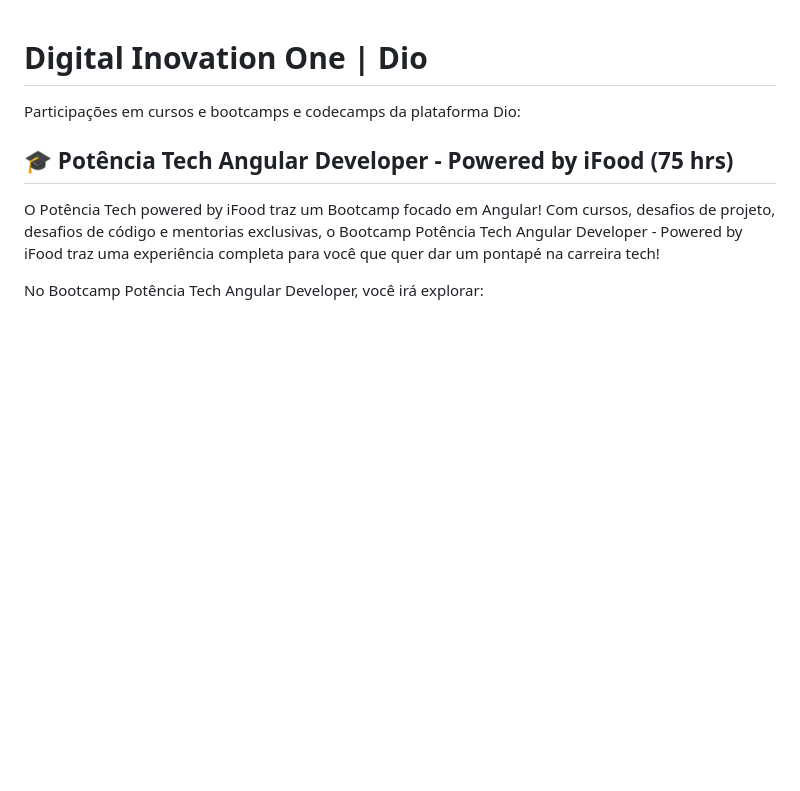
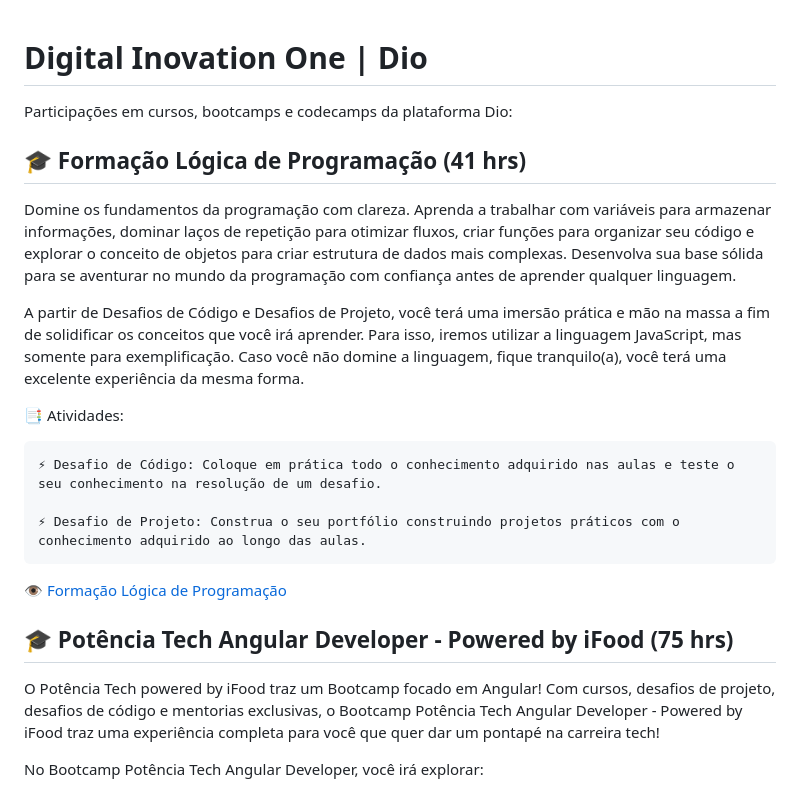
Before and after one commit to mballem/digital-inovation-one, a Markdown page: README.md, the part around the change. Rendered like a GitHub page; blank space fills up the shorter version.

Commit message:
adicionado novo curso concluído

```diff
--- a/README.md
+++ b/README.md
@@ -1,6 +1,19 @@
 # Digital Inovation One | Dio
 
-Participações em cursos e bootcamps e codecamps da plataforma Dio:
+Participações em cursos, bootcamps e codecamps da plataforma Dio:
+
+## 🎓 Formação Lógica de Programação (41 hrs)
+Domine os fundamentos da programação com clareza. Aprenda a trabalhar com variáveis para armazenar informações, dominar laços de repetição para otimizar fluxos, criar funções para organizar seu código e explorar o conceito de objetos para criar estrutura de dados mais complexas. Desenvolva sua base sólida para se aventurar no mundo da programação com confiança antes de aprender qualquer linguagem.
+
+A partir de Desafios de Código e Desafios de Projeto, você terá uma imersão prática e mão na massa a fim de solidificar os conceitos que você irá aprender. Para isso, iremos utilizar a linguagem JavaScript, mas somente para exemplificação. Caso você não domine a linguagem, fique tranquilo(a), você terá uma excelente experiência da mesma forma.
+
+📑 Atividades:
+
+    ⚡ Desafio de Código: Coloque em prática todo o conhecimento adquirido nas aulas e teste o seu conhecimento na resolução de um desafio.
+
+    ⚡ Desafio de Projeto: Construa o seu portfólio construindo projetos práticos com o conhecimento adquirido ao longo das aulas.
+
+👁️ [Formação Lógica de Programação](https://github.com/mballem/digital-inovation-one/blob/master/_docs/cert-form-logica-program.pdf)
 
 ## 🎓 Potência Tech Angular Developer - Powered by iFood (75 hrs)
 O Potência Tech powered by iFood traz um Bootcamp focado em Angular! Com cursos, desafios de projeto, desafios de código e mentorias exclusivas, o Bootcamp Potência Tech Angular Developer - Powered by iFood traz uma experiência completa para você que quer dar um pontapé na carreira tech!
```
